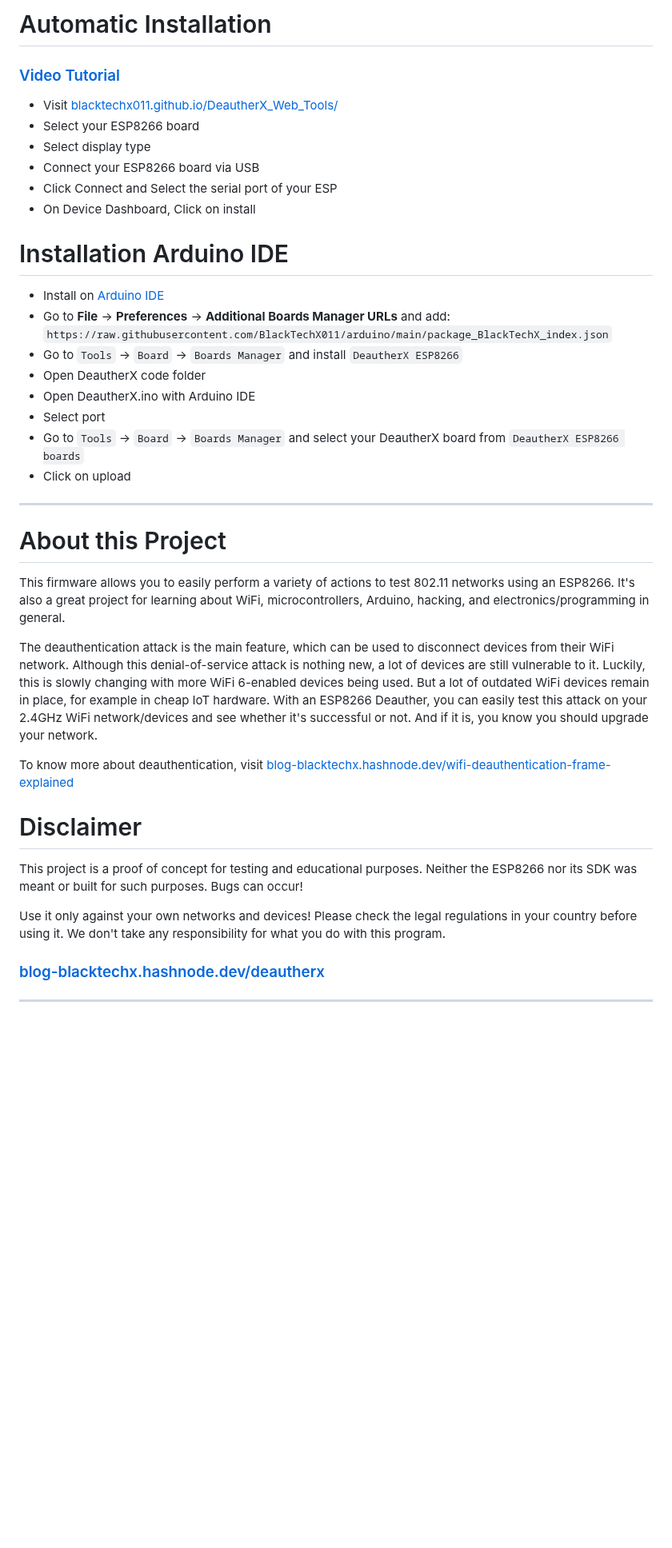
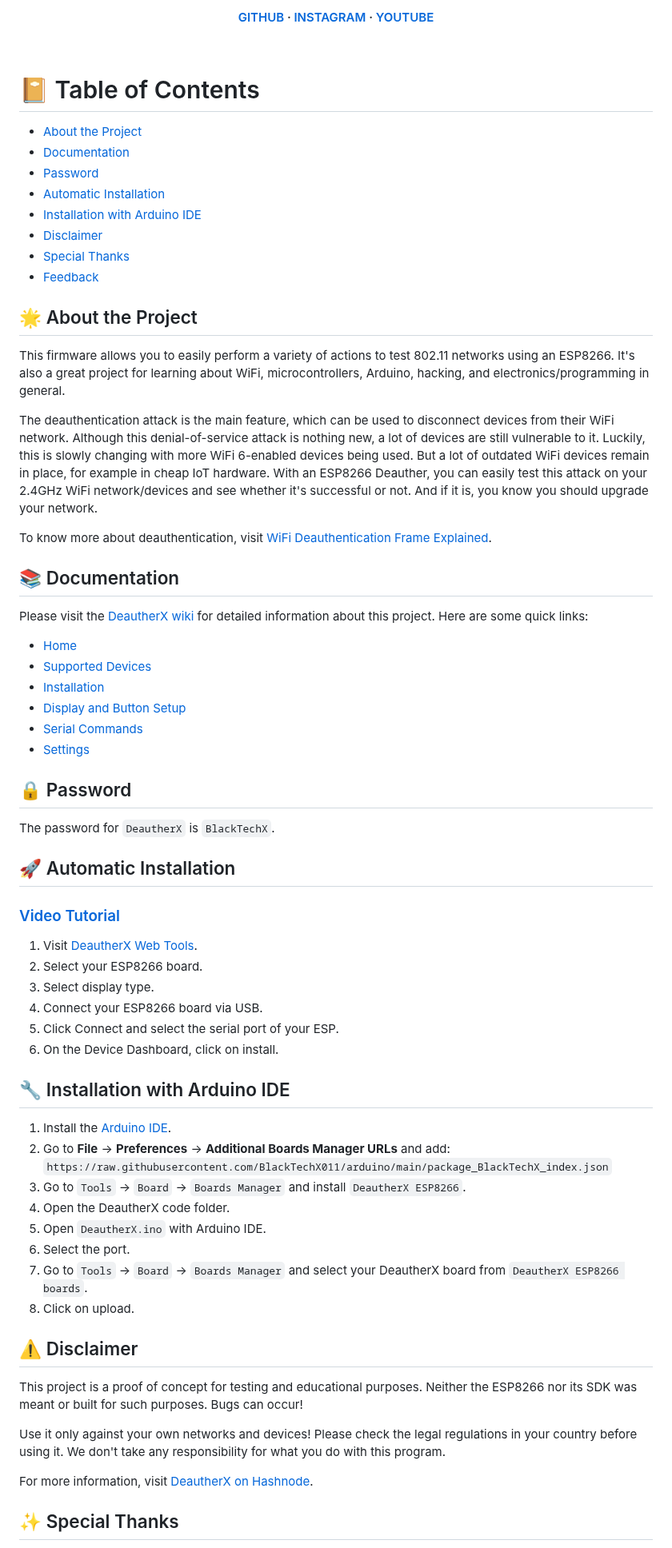
Before and after one commit to BlackTechX011/DeautherX, a Markdown page: README.md, the part around one of its changes. Shown at 80% size. GitHub-like rendering; blank space fills up the shorter version.

```diff
--- a/README.md
+++ b/README.md
@@ -20,35 +16,81 @@ ___
 
-# Automatic Installation
-### [Video Tutorial](https://www.youtube.com/watch?v=qQUHb2XycNw)
-- Visit [blacktechx011.github.io/DeautherX_Web_Tools/](https://blacktechx011.github.io/DeautherX_Web_Tools/)
-- Select your ESP8266 board
-- Select display type
-- Connect your ESP8266 board via USB
-- Click Connect and Select the serial port of your ESP
-- On Device Dashboard, Click on install
+  <h4>
+    <a href="https://www.GitHub.com/BlackTechX011/">GITHUB</a>
+    <span> · </span>
+    <a href="https://www.instagram.com/BlackTechX011/">INSTAGRAM</a>
+    <span> · </span>
+    <a href="https://www.youtube.com/@BlackTechX_">YOUTUBE</a>
+  </h4>
+</div>
 
-# Installation Arduino IDE
-- Install on [Arduino IDE](https://www.arduino.cc/en/Main/Software)
-- Go to **File** -> **Preferences** -> **Additional Boards Manager URLs** and add:
-  `https://raw.githubusercontent.com/BlackTechX011/arduino/main/package_BlackTechX_index.json`
-- Go to `Tools` -> `Board` -> `Boards Manager` and install `DeautherX ESP8266`
-- Open DeautherX code folder
-- Open DeautherX.ino with Arduino IDE
-- Select port
-- Go to `Tools` -> `Board` -> `Boards Manager` and select your DeautherX board from `DeautherX ESP8266 boards`
-- Click on upload
+<br />
 
-___
+<!-- Table of Contents -->
+# :notebook_with_decorative_cover: Table of Contents
 
-# About this Project
+- [About the Project](#star2-about-the-project)
+- [Documentation](#books-documentation)
+- [Password](#lock-password)
+- [Automatic Installation](#rocket-automatic-installation)
+- [Installation with Arduino IDE](#wrench-installation-with-arduino-ide)
+- [Disclaimer](#warning-disclaimer)
+- [Special Thanks](#sparkles-special-thanks)
+- [Feedback](#wave-feedback)
+
+<!-- About the Project -->
+## :star2: About the Project
+
 This firmware allows you to easily perform a variety of actions to test 802.11 networks using an ESP8266. It's also a great project for learning about WiFi, microcontrollers, Arduino, hacking, and electronics/programming in general.
 
 The deauthentication attack is the main feature, which can be used to disconnect devices from their WiFi network.
 Although this denial-of-service attack is nothing new, a lot of devices are still vulnerable to it. Luckily, this is slowly changing with more WiFi 6-enabled devices being used. But a lot of outdated WiFi devices remain in place, for example in cheap IoT hardware. With an ESP8266 Deauther, you can easily test this attack on your 2.4GHz WiFi network/devices and see whether it's successful or not. And if it is, you know you should upgrade your network.
 
-To know more about deauthentication, visit [blog-blacktechx.hashnode.dev/wifi-deauthentication-frame-explained](https://blog-blacktechx.hashnode.dev/wifi-deauthentication-frame-explained)
+To know more about deauthentication, visit [WiFi Deauthentication Frame Explained](https://blog-blacktechx.hashnode.dev/wifi-deauthentication-frame-explained).
 
-# Disclaimer
+<!-- Documentation -->
+## :books: Documentation
+
+Please visit the [DeautherX wiki](https://github.com/BlackTechX011/DeautherX/wiki/) for detailed information about this project. Here are some quick links:
+- [Home](https://github.com/BlackTechX011/DeautherX/wiki)
+- [Supported Devices](https://github.com/BlackTechX011/DeautherX/wiki/supported-devices)
+- [Installation](https://github.com/BlackTechX011/DeautherX/wiki/Installation)
+- [Display and Button Setup](https://github.com/BlackTechX011/DeautherX/wiki/Display-and-button-Setup)
+- [Serial Commands](https://github.com/BlackTechX011/DeautherX/wiki/serial-commands)
+- [Settings](https://github.com/BlackTechX011/DeautherX/wiki/Settings)
+
+<!-- Password -->
+## :lock: Password
+
+The password for `DeautherX` is `BlackTechX`.
+
+<!-- Automatic Installation -->
+## :rocket: Automatic Installation
+
+### [Video Tutorial](https://www.youtube.com/watch?v=qQUHb2XycNw)
+
+1. Visit [DeautherX Web Tools](https://blacktechx011.github.io/DeautherX_Web_Tools/).
+2. Select your ESP8266 board.
+3. Select display type.
+4. Connect your ESP8266 board via USB.
+5. Click Connect and select the serial port of your ESP.
+6. On the Device Dashboard, click on install.
+
+<!-- Installation with Arduino IDE -->
+## :wrench: Installation with Arduino IDE
+
+1. Install the [Arduino IDE](https://www.arduino.cc/en/Main/Software).
+2. Go to **File** -> **Preferences** -> **Additional Boards Manager URLs** and add:
+   `https://raw.githubusercontent.com/BlackTechX011/arduino/main/package_BlackTechX_index.json`
+3. Go to `Tools` -> `Board` -> `Boards Manager` and install `DeautherX ESP8266`.
+4. Open the DeautherX code folder.
+5. Open `DeautherX.ino` with Arduino IDE.
+6. Select the port.
+7. Go to `Tools` -> `Board` -> `Boards Manager` and select your DeautherX board from `DeautherX ESP8266 boards`.
+8. Click on upload.
+
+<!-- Disclaimer -->
+## :warning: Disclaimer
+
 This project is a proof of concept for testing and educational purposes.
 Neither the ESP8266 nor its SDK was meant or built for such purposes. Bugs can occur!
 
@@ -56,7 +98,8 @@ Use it only against your own networks and devices!
 Please check the legal regulations in your country before using it.
 We don't take any responsibility for what you do with this program.
 
-### [blog-blacktechx.hashnode.dev/deautherx](https://blog-blacktechx.hashnode.dev/deautherx)
+For more information, visit [DeautherX on Hashnode](https://blog-blacktechx.hashnode.dev/deautherx).
 
-___
+<!-- Special Thanks -->
+## :sparkles: Special Thanks
 
```
Also changed, not shown: other parts of README.md (+17 -19 lines).
